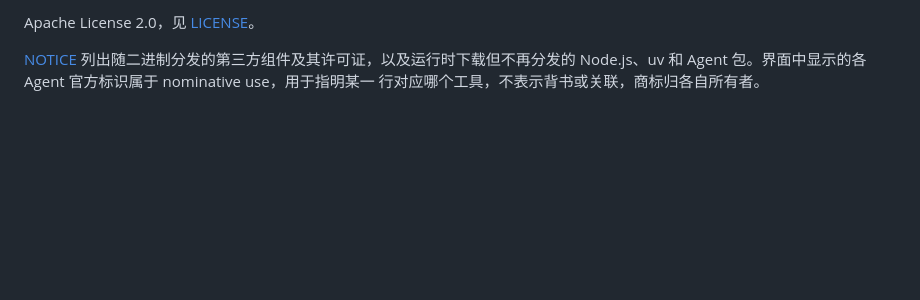
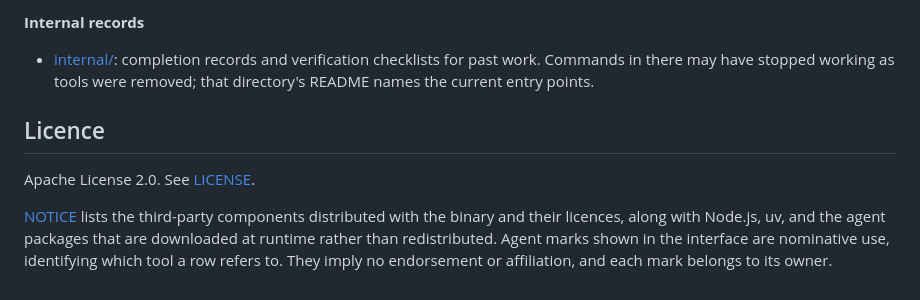
Before and after one commit to MaimoryLab/BootAgent, a Markdown page: README.md, the part around one of its changes. GitHub-like rendering; blank space fills up the shorter version.

```diff
--- a/README.md
+++ b/README.md
@@ -165,6 +200,16 @@ GitHub Actions 而移除。第三方归属现在维护在仓库根的 [NOTICE](N
 
-Apache License 2.0，见 [LICENSE](LICENSE)。
+**Internal records**
 
-[NOTICE](NOTICE) 列出随二进制分发的第三方组件及其许可证，以及运行时下载但不再分发的
-Node.js、uv 和 Agent 包。界面中显示的各 Agent 官方标识属于 nominative use，用于指明某一
-行对应哪个工具，不表示背书或关联，商标归各自所有者。
+- [internal/](docs/internal/README.md): completion records and verification checklists for
+  past work. Commands in there may have stopped working as tools were removed; that
+  directory's README names the current entry points.
+
+## Licence
+
+Apache License 2.0. See [LICENSE](LICENSE).
+
+[NOTICE](NOTICE) lists the third-party components distributed with the binary and their
+licences, along with Node.js, uv, and the agent packages that are downloaded at runtime
+rather than redistributed. Agent marks shown in the interface are nominative use,
+identifying which tool a row refers to. They imply no endorsement or affiliation, and each
+mark belongs to its owner.
```
Also changed, not shown: other parts of README.md (+106 -71 lines), README_ZH.md (added, +160 -0 lines).
